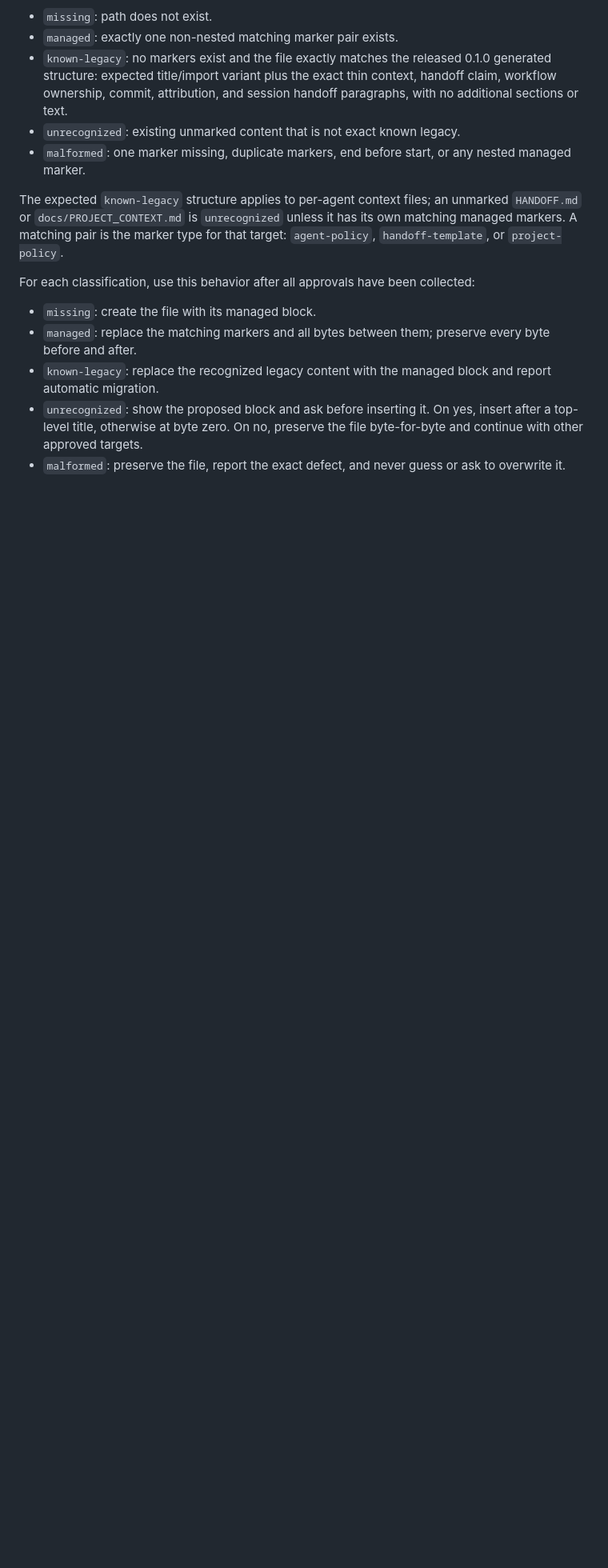
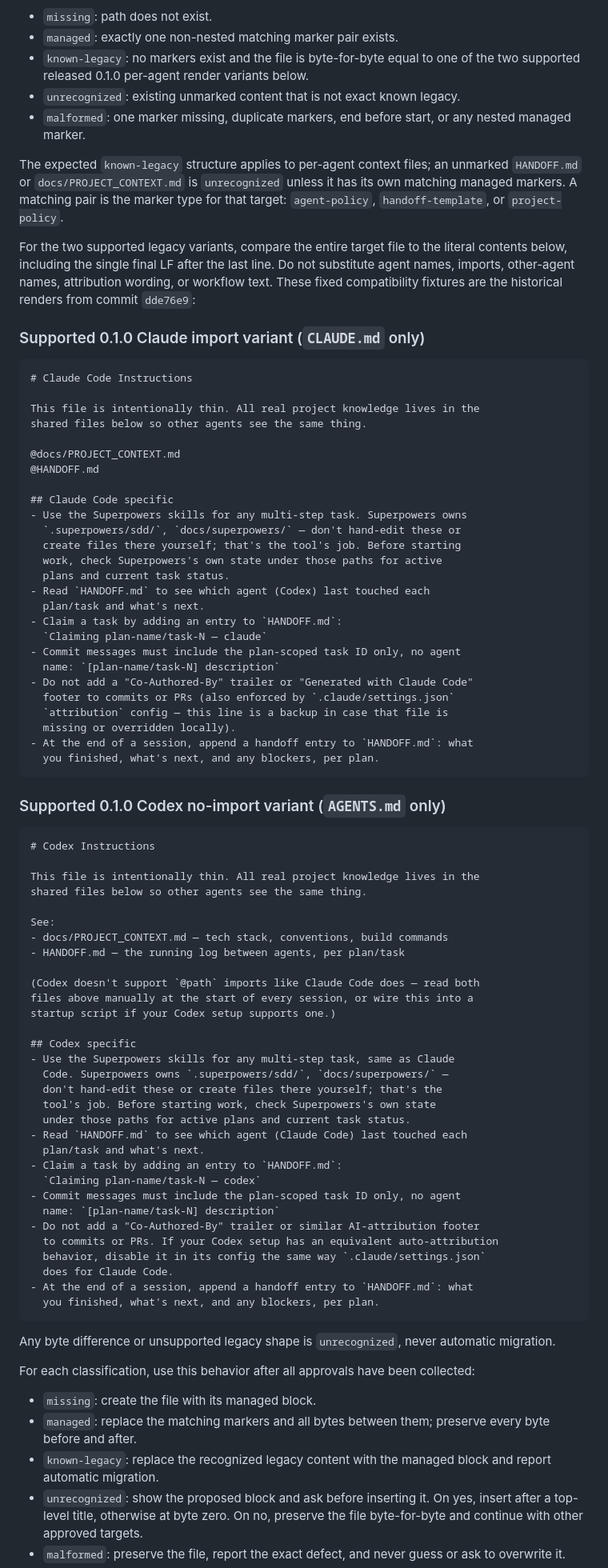
Before and after one commit to cys2best/agent-sync, a Markdown page: commands/scaffold-shared-context.md, the part around one of its changes. Shown at 80% size. GitHub-like rendering; blank space fills up the shorter version.

Commit message:
fix(scaffold): make managed migrations deterministic

````diff
--- a/commands/scaffold-shared-context.md
+++ b/commands/scaffold-shared-context.md
@@ -123,10 +123,8 @@ For every resolved agent `contextFile`, `HANDOFF.md`, and
 every target and collect all approvals before changing any target:
 - `missing`: path does not exist.
 - `managed`: exactly one non-nested matching marker pair exists.
-- `known-legacy`: no markers exist and the file exactly matches the released
-  0.1.0 generated structure: expected title/import variant plus the exact thin
-  context, handoff claim, workflow ownership, commit, attribution, and session
-  handoff paragraphs, with no additional sections or text.
+- `known-legacy`: no markers exist and the file is byte-for-byte equal to one
+  of the two supported released 0.1.0 per-agent render variants below.
 - `unrecognized`: existing unmarked content that is not exact known legacy.
 - `malformed`: one marker missing, duplicate markers, end before start, or any
   nested managed marker.
@@ -135,6 +133,82 @@ The expected `known-legacy` structure applies to per-agent context files; an
 unmarked `HANDOFF.md` or `docs/PROJECT_CONTEXT.md` is `unrecognized` unless it
 has its own matching managed markers. A matching pair is the marker type for
 that target: `agent-policy`, `handoff-template`, or `project-policy`.
+
+For the two supported legacy variants, compare the entire target file to the
+literal contents below, including the single final LF after the last line. Do
+not substitute agent names, imports, other-agent names, attribution wording,
+or workflow text. These fixed compatibility fixtures are the historical
+renders from commit `dde76e9`:
+
+### Supported 0.1.0 Claude import variant (`CLAUDE.md` only)
+
+```markdown
+# Claude Code Instructions
+
+This file is intentionally thin. All real project knowledge lives in the
+shared files below so other agents see the same thing.
+
+@docs/PROJECT_CONTEXT.md
+@HANDOFF.md
+
+## Claude Code specific
+- Use the Superpowers skills for any multi-step task. Superpowers owns
+  `.superpowers/sdd/`, `docs/superpowers/` — don't hand-edit these or
+  create files there yourself; that's the tool's job. Before starting
+  work, check Superpowers's own state under those paths for active
+  plans and current task status.
+- Read `HANDOFF.md` to see which agent (Codex) last touched each
+  plan/task and what's next.
+- Claim a task by adding an entry to `HANDOFF.md`:
+  `Claiming plan-name/task-N — claude`
+- Commit messages must include the plan-scoped task ID only, no agent
+  name: `[plan-name/task-N] description`
+- Do not add a "Co-Authored-By" trailer or "Generated with Claude Code"
+  footer to commits or PRs (also enforced by `.claude/settings.json`
+  `attribution` config — this line is a backup in case that file is
+  missing or overridden locally).
+- At the end of a session, append a handoff entry to `HANDOFF.md`: what
+  you finished, what's next, and any blockers, per plan.
+```
+
+### Supported 0.1.0 Codex no-import variant (`AGENTS.md` only)
+
+```markdown
+# Codex Instructions
+
+This file is intentionally thin. All real project knowledge lives in the
+shared files below so other agents see the same thing.
+
+See:
+- docs/PROJECT_CONTEXT.md — tech stack, conventions, build commands
+- HANDOFF.md — the running log between agents, per plan/task
+
+(Codex doesn't support `@path` imports like Claude Code does — read both
+files above manually at the start of every session, or wire this into a
+startup script if your Codex setup supports one.)
+
+## Codex specific
+- Use the Superpowers skills for any multi-step task, same as Claude
+  Code. Superpowers owns `.superpowers/sdd/`, `docs/superpowers/` —
+  don't hand-edit these or create files there yourself; that's the
+  tool's job. Before starting work, check Superpowers's own state
+  under those paths for active plans and current task status.
+- Read `HANDOFF.md` to see which agent (Claude Code) last touched each
+  plan/task and what's next.
+- Claim a task by adding an entry to `HANDOFF.md`:
+  `Claiming plan-name/task-N — codex`
+- Commit messages must include the plan-scoped task ID only, no agent
+  name: `[plan-name/task-N] description`
+- Do not add a "Co-Authored-By" trailer or similar AI-attribution footer
+  to commits or PRs. If your Codex setup has an equivalent auto-attribution
+  behavior, disable it in its config the same way `.claude/settings.json`
+  does for Claude Code.
+- At the end of a session, append a handoff entry to `HANDOFF.md`: what
+  you finished, what's next, and any blockers, per plan.
+```
+
+Any byte difference or unsupported legacy shape is `unrecognized`, never
+automatic migration.
 
 For each classification, use this behavior after all approvals have been
 collected:
````
Also changed, not shown: other parts of commands/scaffold-shared-context.md (+5 -6 lines).
